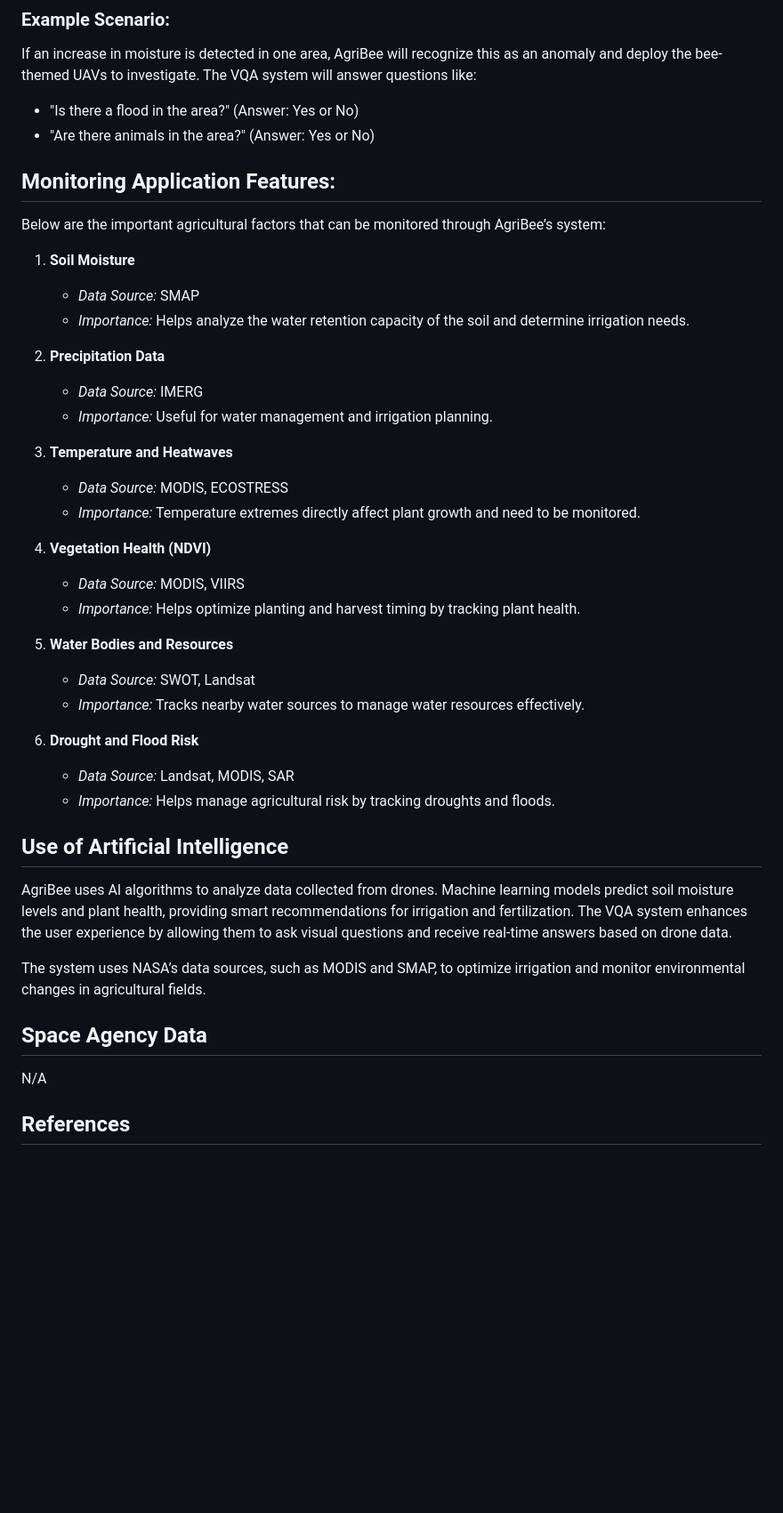
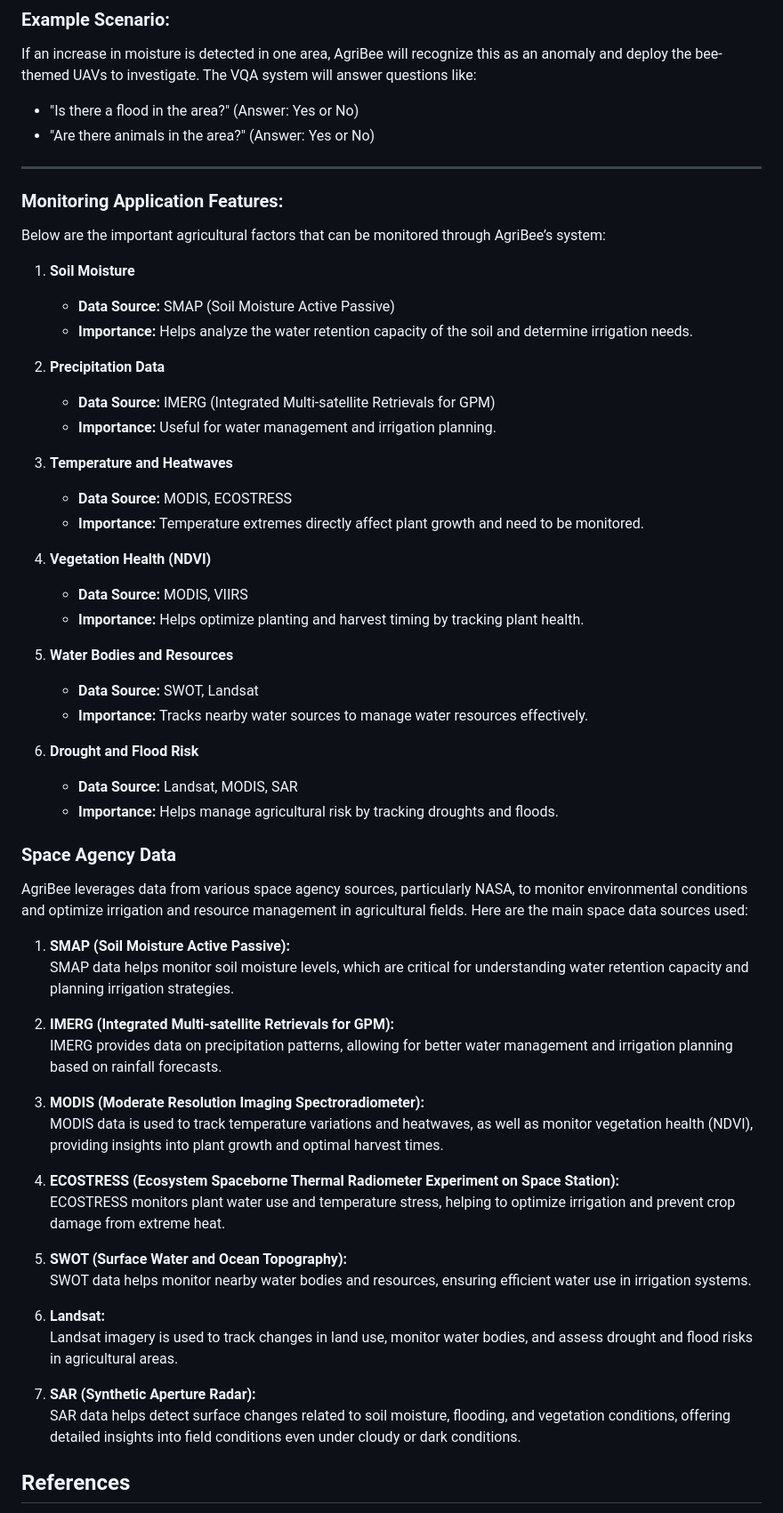
Before and after one commit to nezahatkorkmaz/nasaSpaceApps, a Markdown page: README.md, the part around the change. Shown at 89% size. Rendered like a GitHub page; blank space fills up the shorter version.

```diff
--- a/README.md
+++ b/README.md
@@ -59,41 +59,58 @@ Stations are equipped with **Qi wireless charging technology**. Drones autonomou
 If an increase in moisture is detected in one area, AgriBee will recognize this as an anomaly and deploy the bee-themed UAVs to investigate. The VQA system will answer questions like:
 - "Is there a flood in the area?" (Answer: Yes or No)
 - "Are there animals in the area?" (Answer: Yes or No)
+---
 
-## Monitoring Application Features:
+### Monitoring Application Features:
 Below are the important agricultural factors that can be monitored through AgriBee’s system:
 
 1. **Soil Moisture**
-   - *Data Source:* SMAP
-   - *Importance:* Helps analyze the water retention capacity of the soil and determine irrigation needs.
+   - **Data Source:** SMAP (Soil Moisture Active Passive)
+   - **Importance:** Helps analyze the water retention capacity of the soil and determine irrigation needs.
 
 2. **Precipitation Data**
-   - *Data Source:* IMERG
-   - *Importance:* Useful for water management and irrigation planning.
+   - **Data Source:** IMERG (Integrated Multi-satellite Retrievals for GPM)
+   - **Importance:** Useful for water management and irrigation planning.
 
 3. **Temperature and Heatwaves**
-   - *Data Source:* MODIS, ECOSTRESS
-   - *Importance:* Temperature extremes directly affect plant growth and need to be monitored.
+   - **Data Source:** MODIS, ECOSTRESS
+   - **Importance:** Temperature extremes directly affect plant growth and need to be monitored.
 
 4. **Vegetation Health (NDVI)**
-   - *Data Source:* MODIS, VIIRS
-   - *Importance:* Helps optimize planting and harvest timing by tracking plant health.
+   - **Data Source:** MODIS, VIIRS
+   - **Importance:** Helps optimize planting and harvest timing by tracking plant health.
 
 5. **Water Bodies and Resources**
-   - *Data Source:* SWOT, Landsat
-   - *Importance:* Tracks nearby water sources to manage water resources effectively.
+   - **Data Source:** SWOT, Landsat
+   - **Importance:** Tracks nearby water sources to manage water resources effectively.
 
 6. **Drought and Flood Risk**
-   - *Data Source:* Landsat, MODIS, SAR
-   - *Importance:* Helps manage agricultural risk by tracking droughts and floods.
+   - **Data Source:** Landsat, MODIS, SAR
+   - **Importance:** Helps manage agricultural risk by tracking droughts and floods.
 
-## Use of Artificial Intelligence
-AgriBee uses AI algorithms to analyze data collected from drones. Machine learning models predict soil moisture levels and plant health, providing smart recommendations for irrigation and fertilization. The VQA system enhances the user experience by allowing them to ask visual questions and receive real-time answers based on drone data.
+### Space Agency Data
+AgriBee leverages data from various space agency sources, particularly NASA, to monitor environmental conditions and optimize irrigation and resource management in agricultural fields. Here are the main space data sources used:
 
-The system uses NASA’s data sources, such as MODIS and SMAP, to optimize irrigation and monitor environmental changes in agricultural fields.
+1. **SMAP (Soil Moisture Active Passive):**
+   SMAP data helps monitor soil moisture levels, which are critical for understanding water retention capacity and planning irrigation strategies.
 
-## Space Agency Data
-N/A
+2. **IMERG (Integrated Multi-satellite Retrievals for GPM):**
+   IMERG provides data on precipitation patterns, allowing for better water management and irrigation planning based on rainfall forecasts.
+
+3. **MODIS (Moderate Resolution Imaging Spectroradiometer):**
+   MODIS data is used to track temperature variations and heatwaves, as well as monitor vegetation health (NDVI), providing insights into plant growth and optimal harvest times.
+
+4. **ECOSTRESS (Ecosystem Spaceborne Thermal Radiometer Experiment on Space Station):**
+   ECOSTRESS monitors plant water use and temperature stress, helping to optimize irrigation and prevent crop damage from extreme heat.
+
+5. **SWOT (Surface Water and Ocean Topography):**
+   SWOT data helps monitor nearby water bodies and resources, ensuring efficient water use in irrigation systems.
+
+6. **Landsat:**
+   Landsat imagery is used to track changes in land use, monitor water bodies, and assess drought and flood risks in agricultural areas.
+
+7. **SAR (Synthetic Aperture Radar):**
+   SAR data helps detect surface changes related to soil moisture, flooding, and vegetation conditions, offering detailed insights into field conditions even under cloudy or dark conditions.
 
 ## References
 - **ViLT Architecture:**
```
